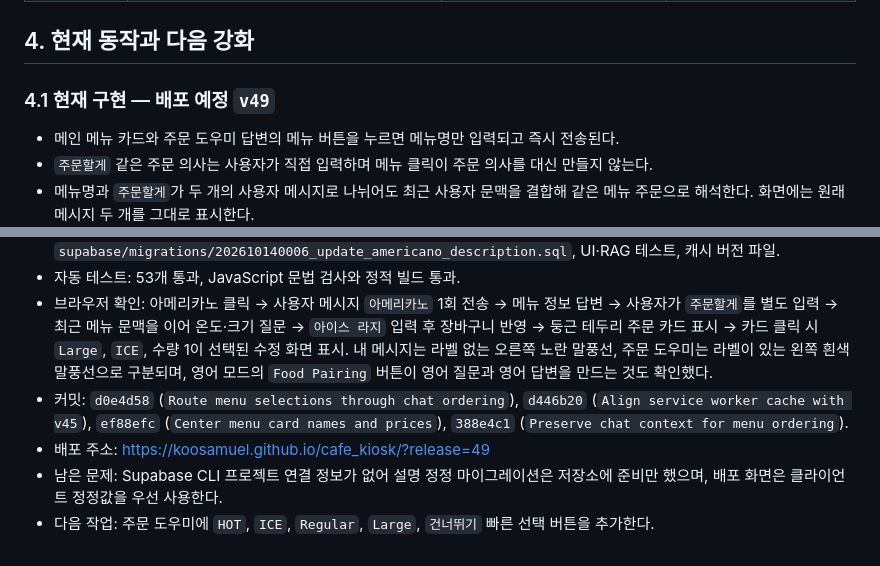
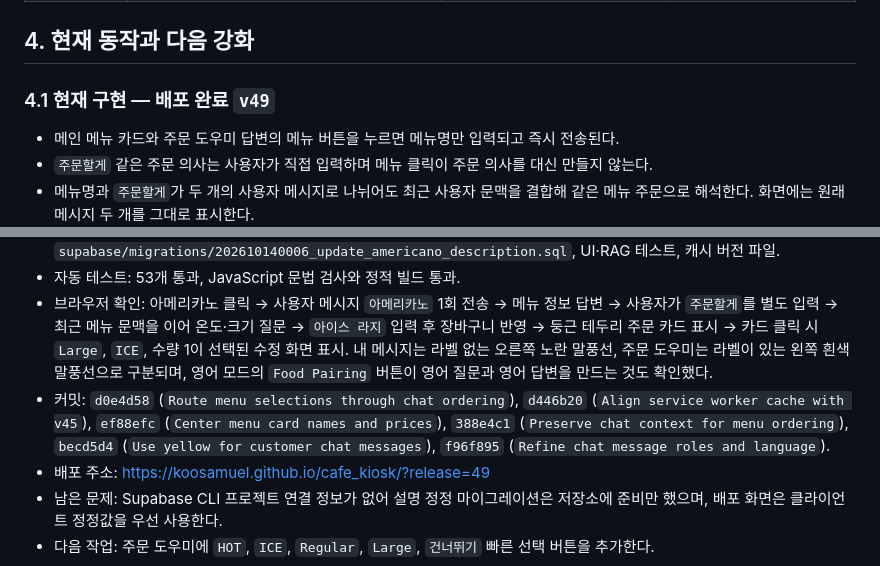
Before and after one commit to koosamuel/cafe_kiosk, a Markdown page: 04_강화구현내역.md, 2 parts joined by grey strips. Drawn GitHub-style.

Commit message:
Record v49 deployment verification

```diff
--- a/04_강화구현내역.md
+++ b/04_강화구현내역.md
@@ -68,7 +68,7 @@
 
 ## 4. 현재 동작과 다음 강화
 
-### 4.1 현재 구현 — 배포 예정 `v49`
+### 4.1 현재 구현 — 배포 완료 `v49`
 
 - 메인 메뉴 카드와 주문 도우미 답변의 메뉴 버튼을 누르면 메뉴명만 입력되고 즉시 전송된다.
 - `주문할게` 같은 주문 의사는 사용자가 직접 입력하며 메뉴 클릭이 주문 의사를 대신 만들지 않는다.
@@ -150,7 +150,7 @@
 - 변경 파일: `app.js`, `rag-assistant.js`, `styles.css`, `menu.json`, `supabase/schema.sql`, `supabase/migrations/202610140006_update_americano_description.sql`, UI·RAG 테스트, 캐시 버전 파일.
 - 자동 테스트: 53개 통과, JavaScript 문법 검사와 정적 빌드 통과.
 - 브라우저 확인: 아메리카노 클릭 → 사용자 메시지 `아메리카노` 1회 전송 → 메뉴 정보 답변 → 사용자가 `주문할게`를 별도 입력 → 최근 메뉴 문맥을 이어 온도·크기 질문 → `아이스 라지` 입력 후 장바구니 반영 → 둥근 테두리 주문 카드 표시 → 카드 클릭 시 `Large`, `ICE`, 수량 1이 선택된 수정 화면 표시. 내 메시지는 라벨 없는 오른쪽 노란 말풍선, 주문 도우미는 라벨이 있는 왼쪽 흰색 말풍선으로 구분되며, 영어 모드의 `Food Pairing` 버튼이 영어 질문과 영어 답변을 만드는 것도 확인했다.
-- 커밋: `d0e4d58` (`Route menu selections through chat ordering`), `d446b20` (`Align service worker cache with v45`), `ef88efc` (`Center menu card names and prices`), `388e4c1` (`Preserve chat context for menu ordering`).
+- 커밋: `d0e4d58` (`Route menu selections through chat ordering`), `d446b20` (`Align service worker cache with v45`), `ef88efc` (`Center menu card names and prices`), `388e4c1` (`Preserve chat context for menu ordering`), `becd5d4` (`Use yellow for customer chat messages`), `f96f895` (`Refine chat message roles and language`).
 - 배포 주소: <https://koosamuel.github.io/cafe_kiosk/?release=49>
 - 남은 문제: Supabase CLI 프로젝트 연결 정보가 없어 설명 정정 마이그레이션은 저장소에 준비만 했으며, 배포 화면은 클라이언트 정정값을 우선 사용한다.
 - 다음 작업: 주문 도우미에 `HOT`, `ICE`, `Regular`, `Large`, `건너뛰기` 빠른 선택 버튼을 추가한다.
```
